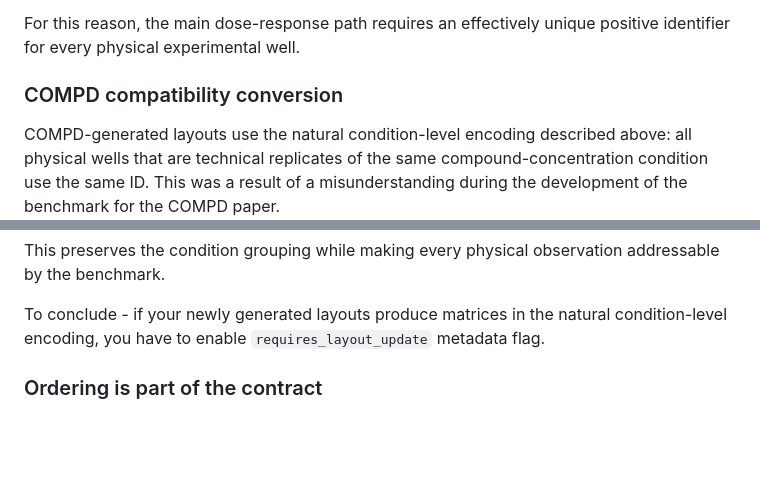
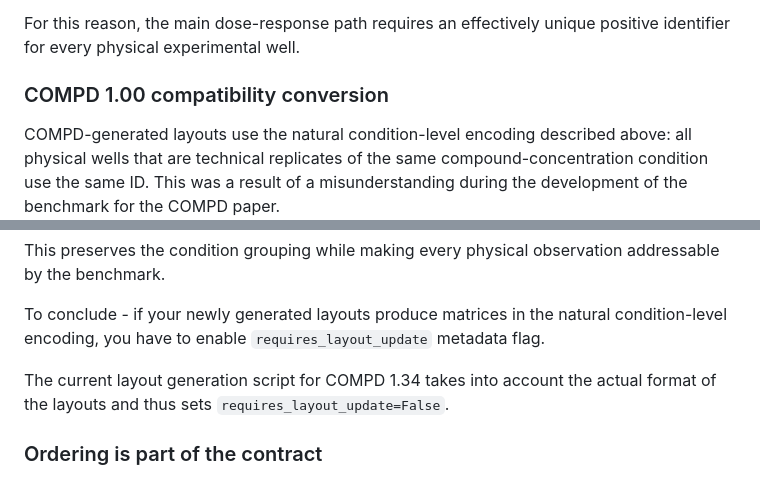
Before and after one commit to RamizGindullin/microplate_layouts_benchmark, a Markdown page: README.md, 2 parts joined by grey strips. GitHub-like rendering; blank space fills up the shorter version.

```diff
--- a/README.md
+++ b/README.md
@@ -262,7 +262,7 @@ This is not a minor averaging difference. It can cause the benchmark to:
 
 For this reason, the main dose-response path requires an effectively unique positive identifier for every physical experimental well.
 
-### COMPD compatibility conversion
+### COMPD 1.00 compatibility conversion
 
 COMPD-generated layouts use the natural condition-level encoding described above: all physical wells that are technical replicates of the same compound-concentration condition use the same ID. This was a result of a misunderstanding during the development of the benchmark for the COMPD paper.
 
@@ -305,6 +305,8 @@ new_id = 1 + i + j × C × D
 This preserves the condition grouping while making every physical observation addressable by the benchmark.
 
 To conclude - if your newly generated layouts produce matrices in the natural condition-level encoding, you have to enable `requires_layout_update` metadata flag.
+
+The current layout generation script for COMPD 1.34 takes into account the actual format of the layouts and thus sets `requires_layout_update=False`.
 
 
 ### Ordering is part of the contract
```
